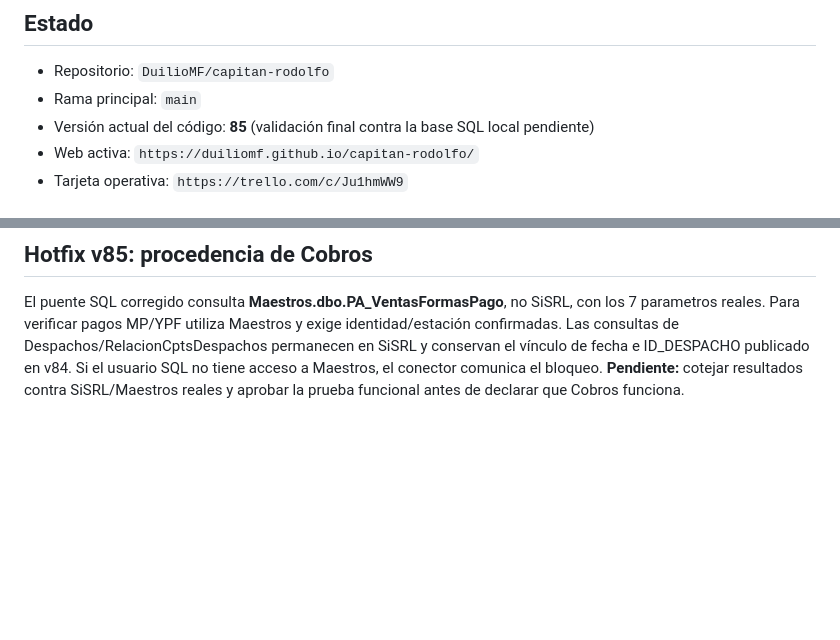
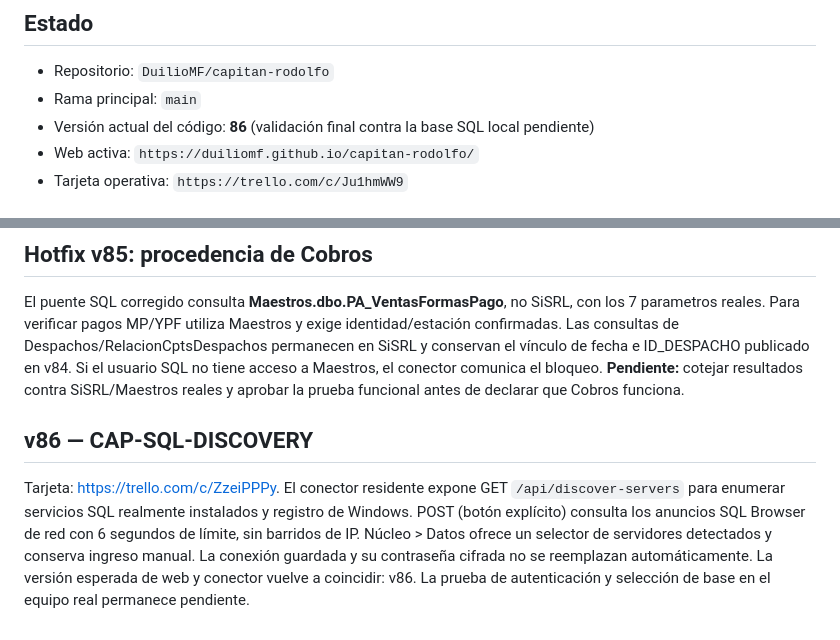
Before and after one commit to DuilioMF/capitan-rodolfo, a Markdown page: README.md, 2 parts joined by grey strips. Rendered like a GitHub page; blank space fills up the shorter version.

Commit message:
v86: selección automática de servidor SQL y documentación (README.md)

```diff
--- a/README.md
+++ b/README.md
@@ -21,7 +21,7 @@ Especialista de DoingLio para estaciones de servicio. Tablero Vivo con estética
 
 - Repositorio: `DuilioMF/capitan-rodolfo`
 - Rama principal: `main`
-- Versión actual del código: **85** (validación final contra la base SQL local pendiente)
+- Versión actual del código: **86** (validación final contra la base SQL local pendiente)
 - Web activa: `https://duiliomf.github.io/capitan-rodolfo/`
 - Tarjeta operativa: `https://trello.com/c/Ju1hmWW9`
 
@@ -87,3 +87,7 @@ El código propio de Capitán aparece discretamente como `R·84`, leído de `VER
 ## Hotfix v85: procedencia de Cobros
 
 El puente SQL corregido consulta **Maestros.dbo.PA_VentasFormasPago**, no SiSRL, con los 7 parametros reales. Para verificar pagos MP/YPF utiliza Maestros y exige identidad/estación confirmadas. Las consultas de Despachos/RelacionCptsDespachos permanecen en SiSRL y conservan el vínculo de fecha e ID_DESPACHO publicado en v84. Si el usuario SQL no tiene acceso a Maestros, el conector comunica el bloqueo. **Pendiente:** cotejar resultados contra SiSRL/Maestros reales y aprobar la prueba funcional antes de declarar que Cobros funciona.
+
+## v86 — CAP-SQL-DISCOVERY
+
+Tarjeta: https://trello.com/c/ZzeiPPPy. El conector residente expone GET `/api/discover-servers` para enumerar servicios SQL realmente instalados y registro de Windows. POST (botón explícito) consulta los anuncios SQL Browser de red con 6 segundos de límite, sin barridos de IP. Núcleo > Datos ofrece un selector de servidores detectados y conserva ingreso manual. La conexión guardada y su contraseña cifrada no se reemplazan automáticamente. La versión esperada de web y conector vuelve a coincidir: v86. La prueba de autenticación y selección de base en el equipo real permanece pendiente.
```
